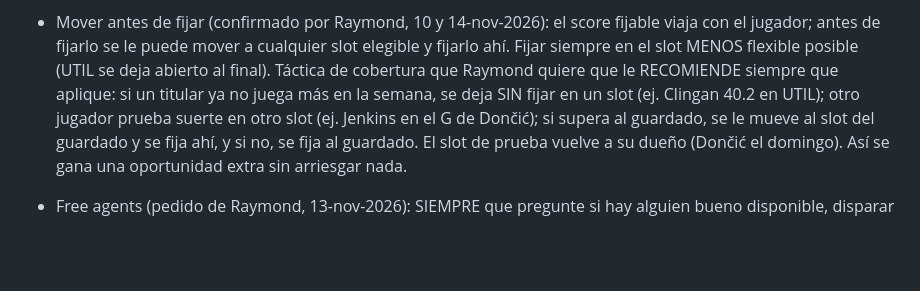
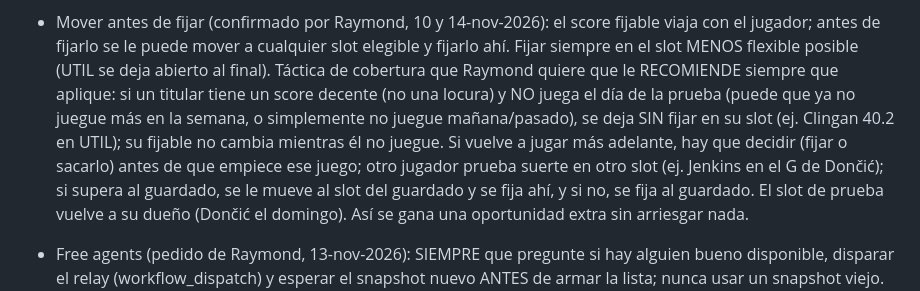
Before and after one commit to eskenazi2009/team-ranks, a Markdown page: CLAUDE.md, the part around the change. GitHub-like rendering; blank space fills up the shorter version.

Commit message:
CLAUDE.md: ampliar la táctica de cobertura (#43)
* CLAUDE.md: refrescar free agents con el relay antes de recomendar

Co-Authored-By: Claude Opus 5.5 <noreply@anthropic.com>
Claude-Session: https://claude.ai/code/session_01LMaGkzxkL5n7DZ1Bf97PHk

* CLAUDE.md: mover antes de fijar y táctica de cobertura

Co-Authored-By: Claude Opus 5.5 <noreply@anthropic.com>
Claude-Session: https://claude.ai/code/session_01LMaGkzxkL5n7DZ1Bf97PHk

* CLAUDE.md: la cobertura aplica también si el guardado solo no juega el día de la prueba

Co-Authored-By: Claude Opus 5.5 <noreply@anthropic.com>
Claude-Session: https://claude.ai/code/session_01LMaGkzxkL5n7DZ1Bf97PHk

---------

Co-authored-by: Claude <noreply@anthropic.com>

```diff
--- a/CLAUDE.md
+++ b/CLAUDE.md
@@ -44,8 +44,10 @@
 - Mover antes de fijar (confirmado por Raymond, 10 y 14-nov-2026): el score fijable viaja con el jugador; antes de
   fijarlo se le puede mover a cualquier slot elegible y fijarlo ahí. Fijar siempre en el slot MENOS flexible
   posible (UTIL se deja abierto al final). Táctica de cobertura que Raymond quiere que le RECOMIENDE siempre
-  que aplique: si un titular ya no juega más en la semana, se deja SIN fijar en un slot (ej. Clingan 40.2 en
-  UTIL); otro jugador prueba suerte en otro slot (ej. Jenkins en el G de Dončić); si supera al guardado, se le
+  que aplique: si un titular tiene un score decente (no una locura) y NO juega el día de la prueba (puede que ya
+  no juegue más en la semana, o simplemente no juegue mañana/pasado), se deja SIN fijar en su slot (ej. Clingan
+  40.2 en UTIL); su fijable no cambia mientras él no juegue. Si vuelve a jugar más adelante, hay que decidir
+  (fijar o sacarlo) antes de que empiece ese juego; otro jugador prueba suerte en otro slot (ej. Jenkins en el G de Dončić); si supera al guardado, se le
   mueve al slot del guardado y se fija ahí, y si no, se fija al guardado. El slot de prueba vuelve a su dueño
   (Dončić el domingo). Así se gana una oportunidad extra sin arriesgar nada.
 - Free agents (pedido de Raymond, 13-nov-2026): SIEMPRE que pregunte si hay alguien bueno disponible, disparar
```
